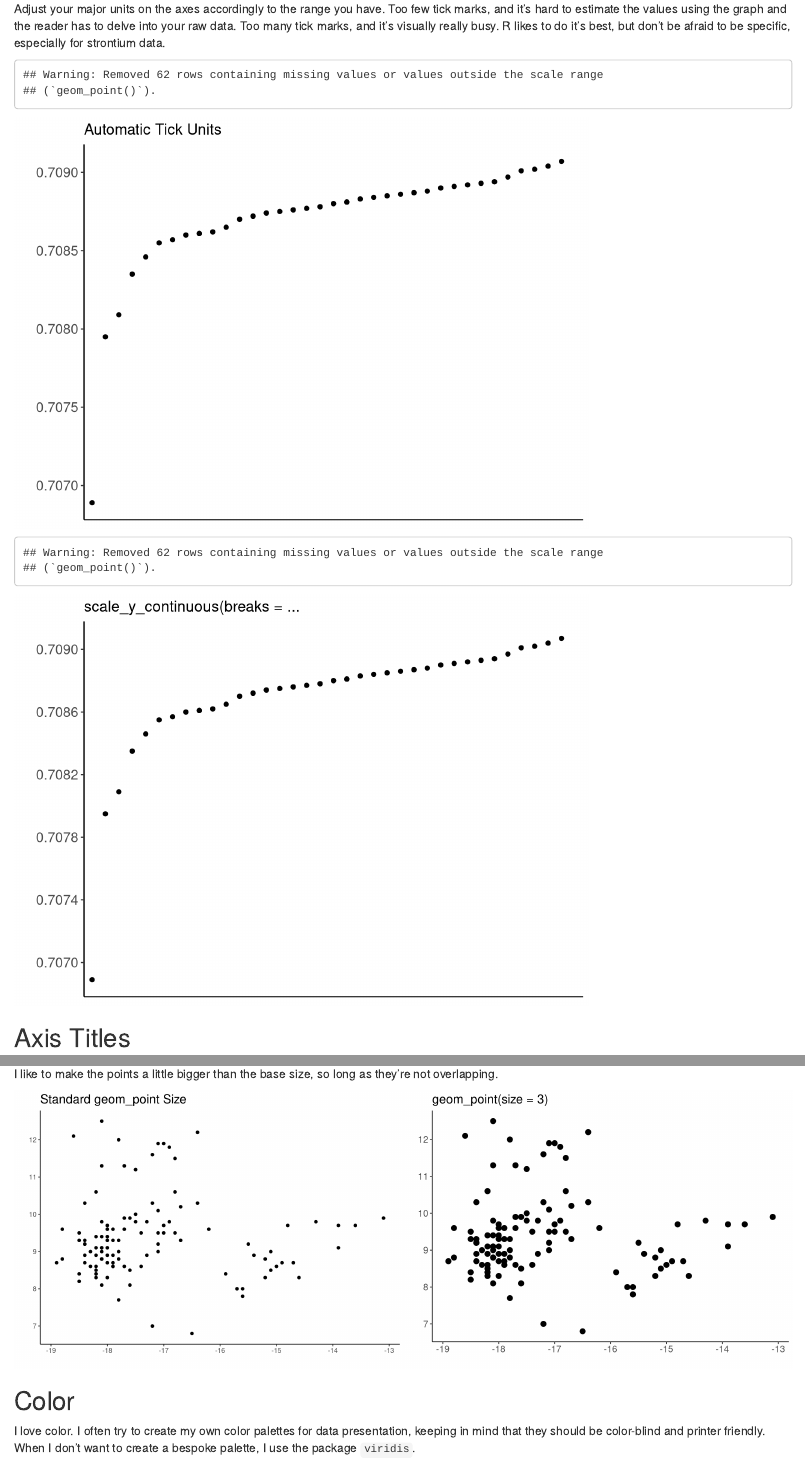
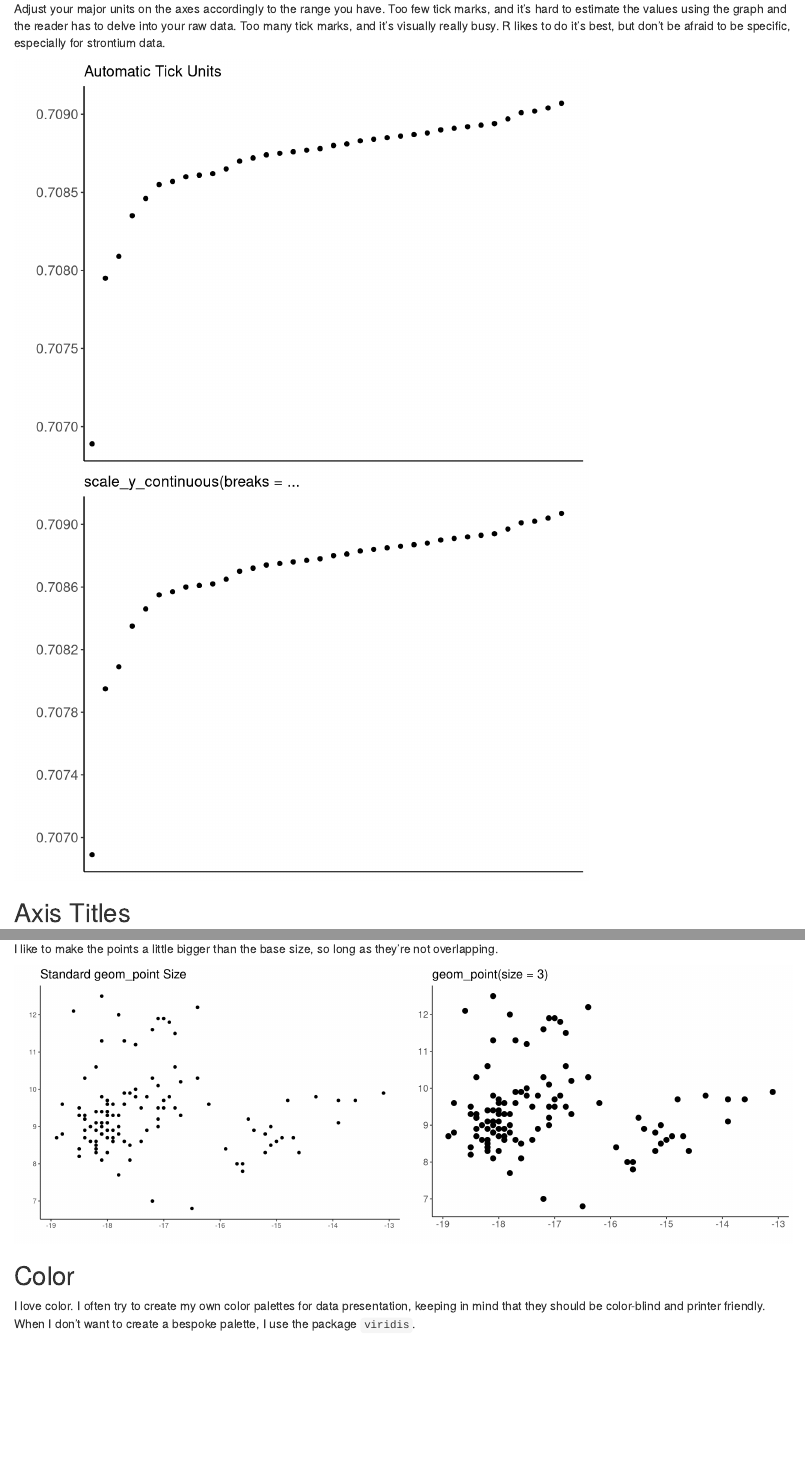
Before and after one commit to stantis/IsoDataVis, an R Markdown document (DataVis.Rmd): the page in a window 1100 px wide, from 3160 px down, and a second part further down, joined at a grey line. Rendered offline with R 4.5, knitr and Pandoc, with nearby package versions; code that draws random numbers runs with fixed seeds of ours.

Commit message:
Version 1.01

````diff
--- a/DataVis.Rmd
+++ b/DataVis.Rmd
@@ -140,7 +140,7 @@ ggplot() +
 ## Tick Units
 Adjust your major units on the axes accordingly to the range you have. Too few tick marks, and it's hard to estimate the values using the graph and the reader has to delve into your raw data. Too many tick marks, and it's visually really busy. R likes to do it's best, but don't be afraid to be specific, especially for strontium data.
 
-```{r Tick Units, echo = F}
+```{r Tick Units, echo = F, warning = F}
 ggplot() +
   geom_point(data = ThesisData,  aes(x = reorder(Sr, Sr), y = Sr)) +
   theme_classic() +
@@ -243,7 +243,7 @@ This is my favorite part, where the graph really starts to shine.
 I like to make the points a little bigger than the base size, so long as they're not overlapping.
 
 
-```{r Size Queen, fig.show = "hold", out.width = "50%", include = T, echo = F, , warning = F}
+```{r Size, fig.show = "hold", out.width = "50%", include = T, echo = F, , warning = F}
 ggplot() +
   geom_point(data = ThesisData,  aes(x = C_coll, y = N)) +
   theme_classic() +
````
Also changed, not shown: 2 other files.
